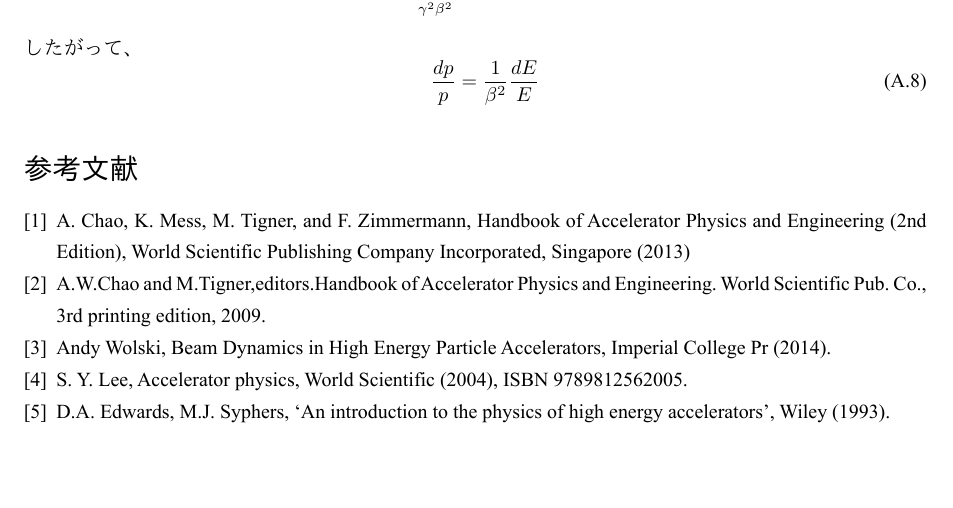
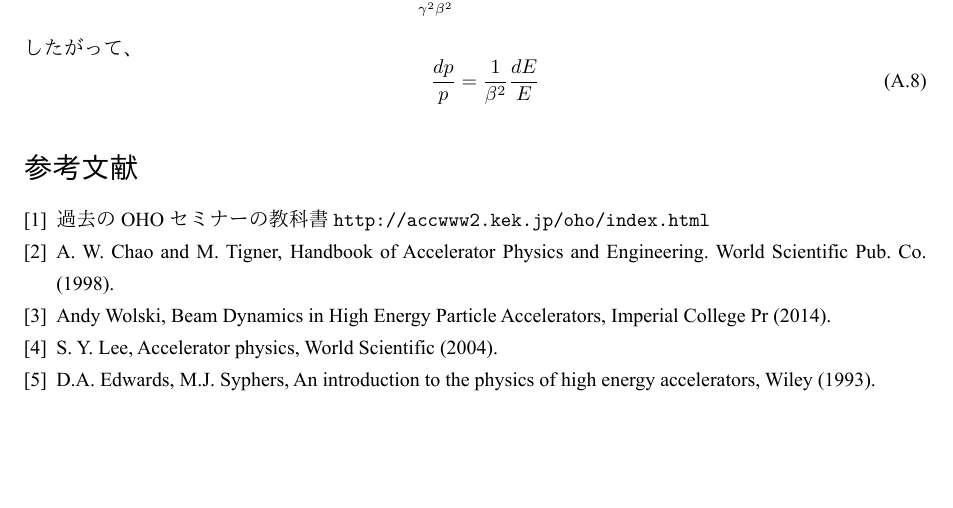
Before and after one commit to esuwaishi/IRoHa, a LaTeX document (IRoHa.tex): part of page 12 of 12, cut so that both start at the same text. The pictures show the PDF file IRoHa.pdf that the author committed with the source.

Commit message:
リンクの追加

```diff
--- a/IRoHa.tex
+++ b/IRoHa.tex
@@ -511,16 +520,16 @@ $\Delta\phi = \phi - \phi_s$が非常に小さい時、
 
 %
 \begin{thebibliography}{9}
+  \bibitem{oho}
+  過去のOHOセミナーの教科書 \url{http://accwww2.kek.jp/oho/index.html}
   \bibitem{Chao}
-  A. Chao, K. Mess, M. Tigner, and F. Zimmermann, Handbook of Accelerator Physics and Engineering (2nd Edition), World Scientific Publishing Company Incorporated, Singapore (2013)
-  \bibitem{a}
-  A.W.Chao and M.Tigner,editors.Handbook of Accelerator Physics and Engineering. World Scientific Pub. Co., 3rd printing edition, 2009.
+  A. W. Chao and M. Tigner, Handbook of Accelerator Physics and Engineering. World Scientific Pub. Co. (1998).
   \bibitem{Wolski}
   Andy Wolski, Beam Dynamics in High Energy Particle Accelerators,  Imperial College Pr (2014).
   \bibitem{Lee}
-  S. Y. Lee, Accelerator physics, World Scientific (2004), ISBN 9789812562005.
+  S. Y. Lee, Accelerator physics, World Scientific (2004).
   \bibitem{Edwards}
-  D.A. Edwards, M.J. Syphers, `An introduction to the physics of high energy accelerators', Wiley (1993).
+  D.A. Edwards, M.J. Syphers, An introduction to the physics of high energy accelerators, Wiley (1993).
 \end{thebibliography}
 %
 \end{document}
```
Also changed, not shown: IRoHa.pdf, IRoHa.tex (9 more changed lines).
